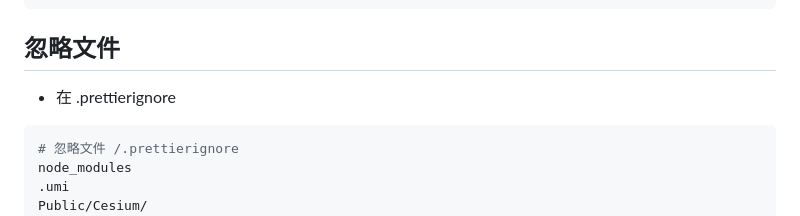
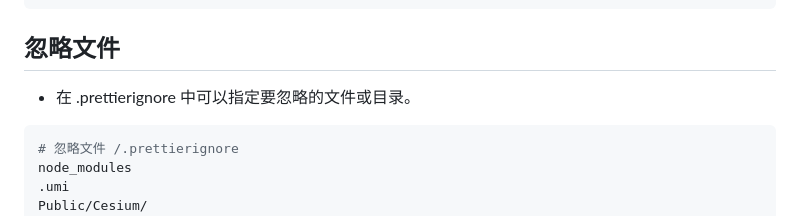
Before and after one commit to JerryHub-dev/encoding-norm, a Markdown page: docs/Frontend/prettier.md, the part around the change. Rendered like a GitHub page.

````diff
--- a/docs/Frontend/prettier.md
+++ b/docs/Frontend/prettier.md
@@ -256,7 +256,7 @@ npm i -D eslint-config-prettier
 
 ## 忽略文件
 
-- 在 .prettierignore
+- 在 .prettierignore 中可以指定要忽略的文件或目录。
 
 ```bash
 # 忽略文件 /.prettierignore
````
Also changed, not shown: docs/Frontend/eslint.md (+1 -2 lines), docs/Frontend/stylelint.md (+1 -1 lines).
